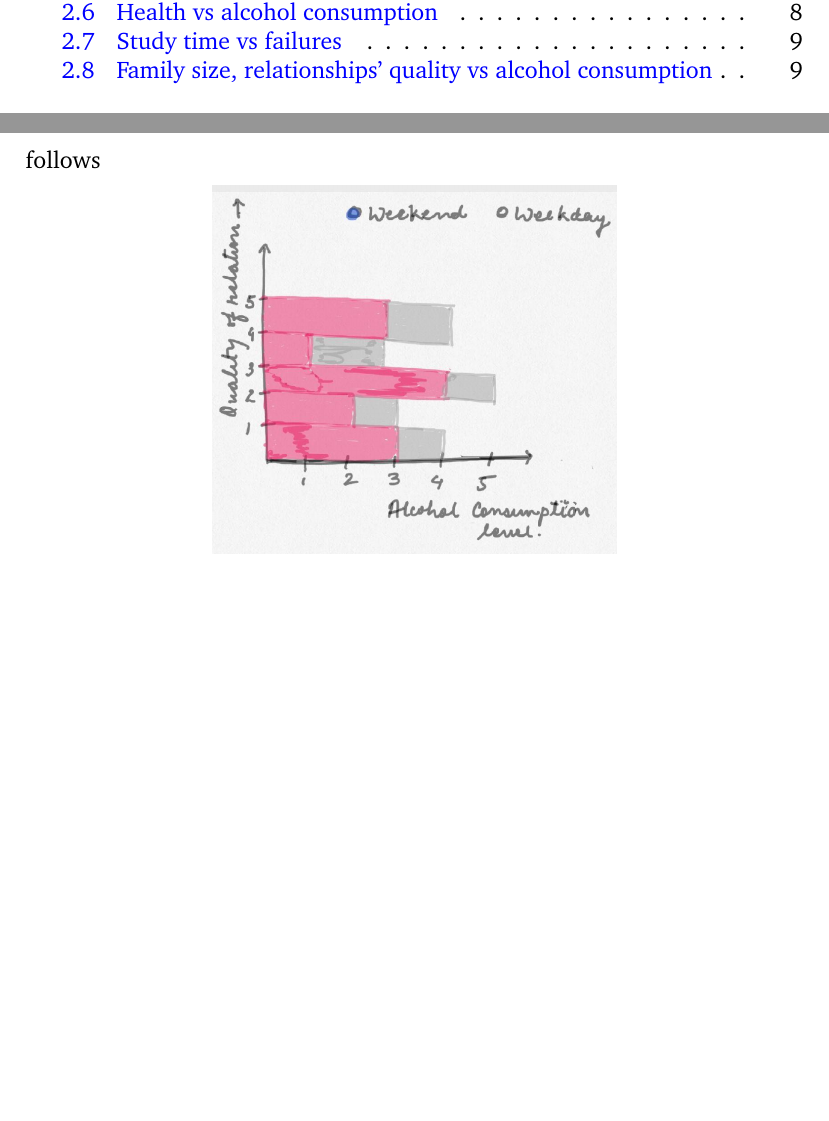
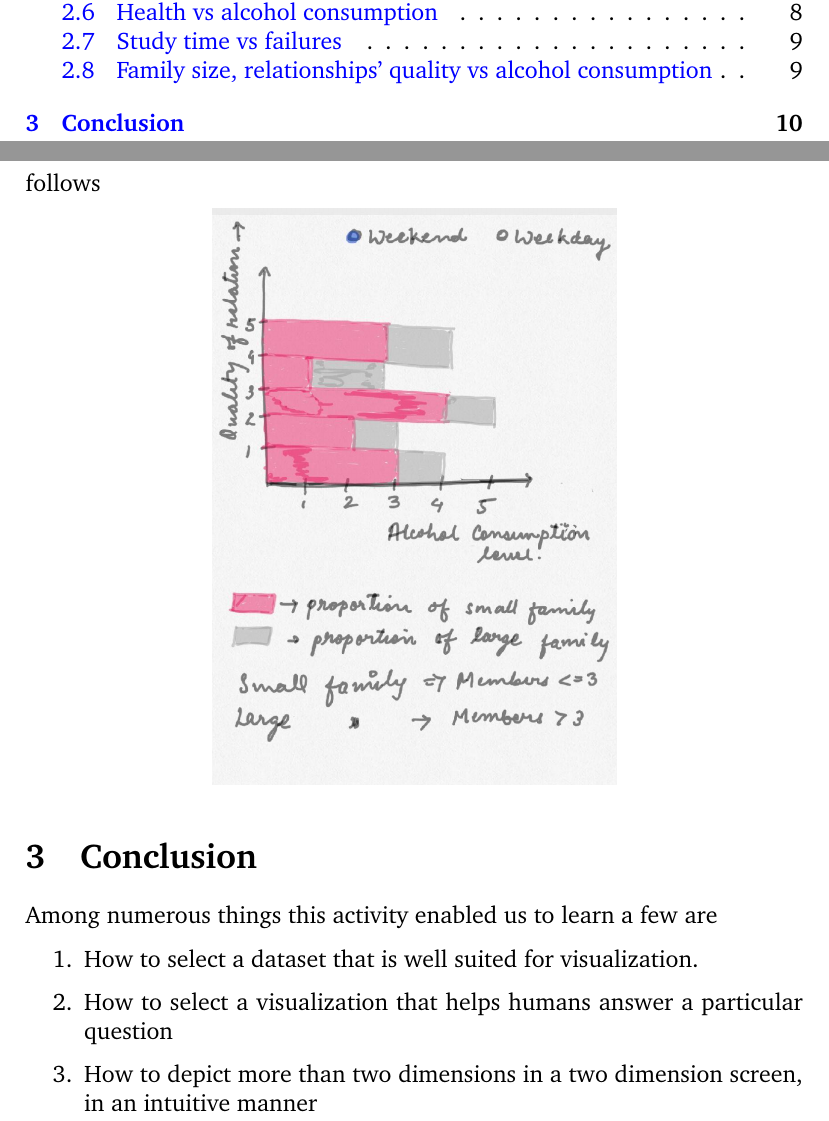
Before and after one commit to iambrj/vizualise, a LaTeX document (proposal/namesarehard.tex): two parts of pages 2 and 11 of 11, joined at a grey line, cut so that both start at the same text, the shorter picture padded with empty space. Compiled offline with pdfLaTeX.

Commit message:
Add conclusion section

```diff
--- a/proposal/namesarehard.tex
+++ b/proposal/namesarehard.tex
@@ -202,4 +202,18 @@ measure of central tendency. Rough sketch is as follows
 \includegraphics[scale=0.3]{8}
 \end{center}
 
+\section{Conclusion}
+Among numerous things this activity enabled us to learn a few are
+\begin{enumerate}
+
+    \item How to select a dataset that is well suited for visualization.
+
+    \item How to select a visualization that helps humans answer a particular
+        question
+
+    \item How to depict more than two dimensions in a two dimension screen, in
+        an intuitive manner
+
+\end{enumerate}
+
 \end{document}
```
